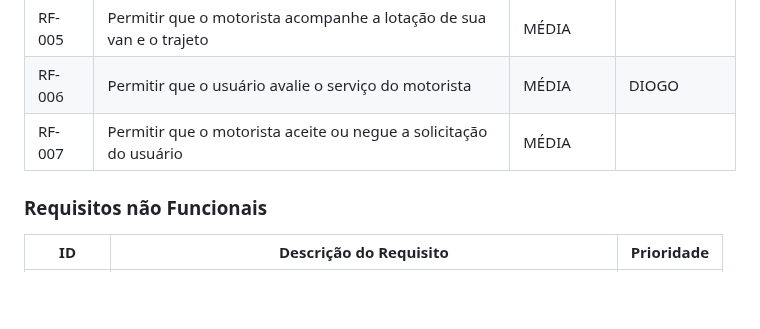
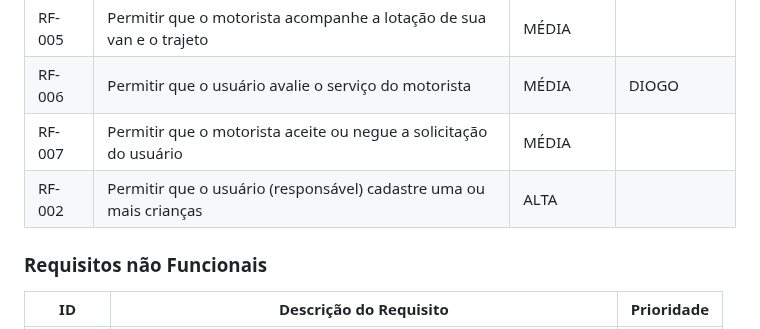
Before and after one commit to ICEI-PUC-Minas-PCO-SI/pco-si-2023-1-p1-proj-web-t2-g2-transpeste, a Markdown page: docs/especification.md, the part around the change. GitHub-like rendering; blank space fills up the shorter version.

```diff
--- a/docs/especification.md
+++ b/docs/especification.md
@@ -53,6 +53,7 @@ As tabelas que se seguem apresentam os requisitos funcionais e não funcionais q
 |RF-005| Permitir que o motorista acompanhe a lotação de sua van e o trajeto   | MÉDIA | |
 |RF-006| Permitir que o usuário avalie o serviço do motorista   | MÉDIA | DIOGO |
 |RF-007| Permitir que o motorista aceite ou negue a solicitação do usuário  | MÉDIA | |
+|RF-002| Permitir que o usuário (responsável) cadastre uma ou mais crianças  | ALTA | |
 
 
 ### Requisitos não Funcionais
```
